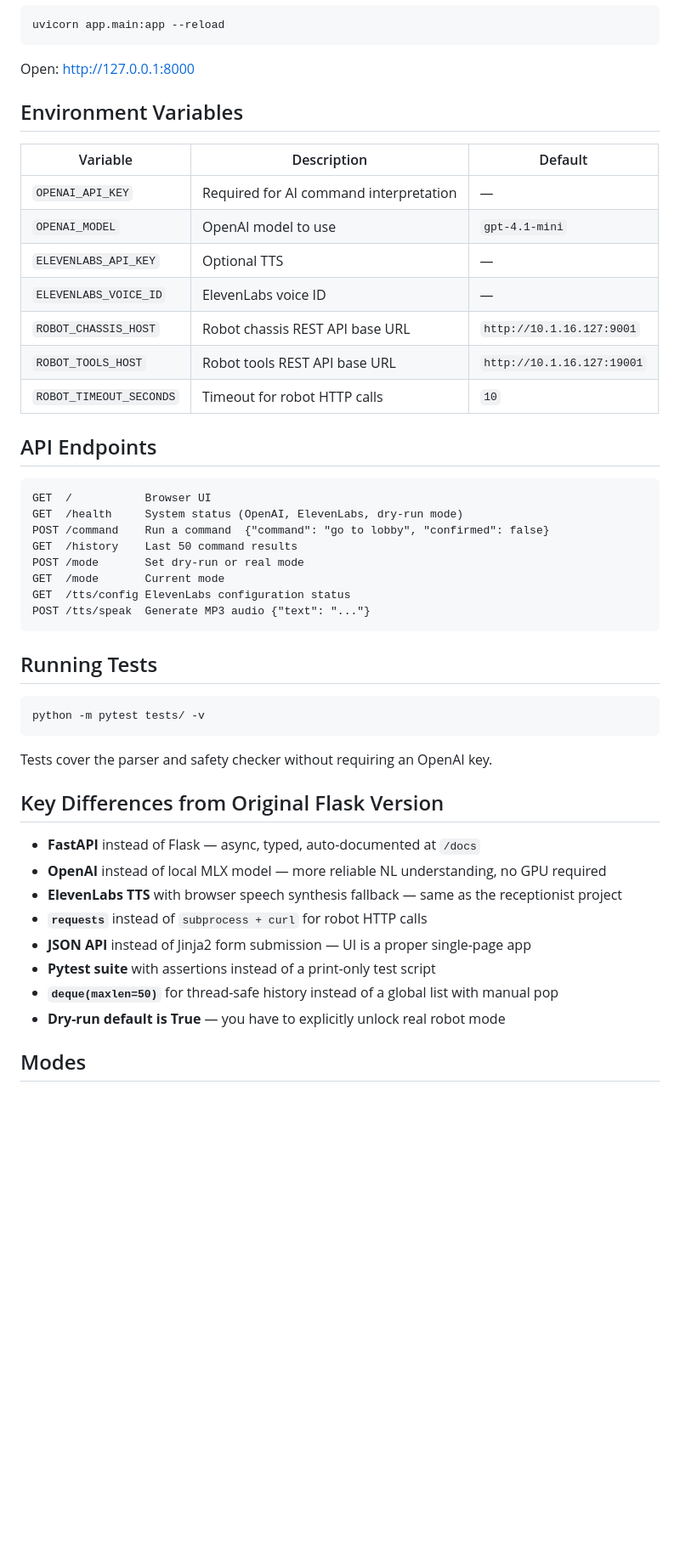
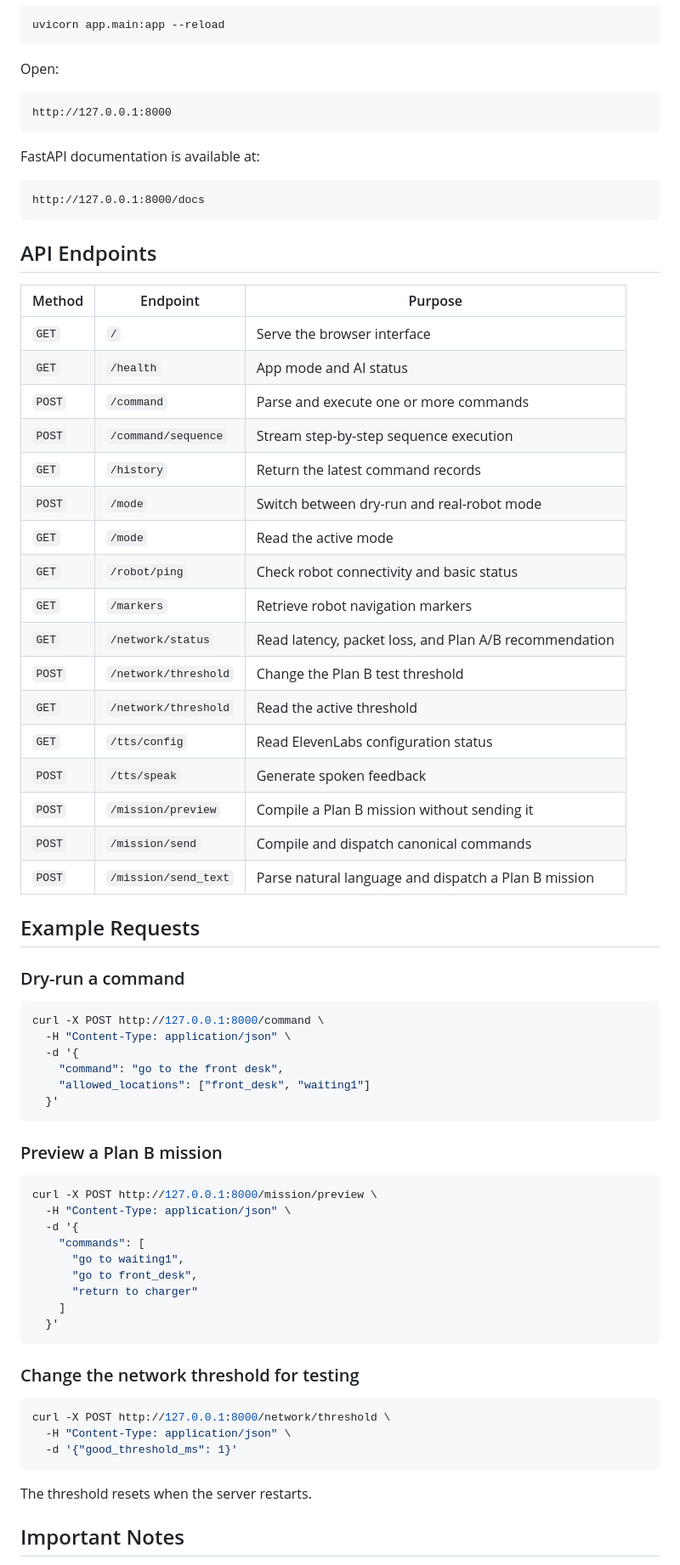
Before and after one commit to andycheng2018/natural-language-robot-agent, a Markdown page: README.md, the part around one of its changes. Shown at 85% size. GitHub-like rendering; blank space fills up the shorter version.

Commit message:
Add user manual to README

````diff
--- a/README.md
+++ b/README.md
@@ -67,51 +330,76 @@ cp .env.example .env
 uvicorn app.main:app --reload
 ```
 
-Open: http://127.0.0.1:8000
+Open:
 
-## Environment Variables
+```text
+http://127.0.0.1:8000
+```
 
-| Variable                  | Description                              | Default               |
-|---------------------------|------------------------------------------|-----------------------|
-| `OPENAI_API_KEY`          | Required for AI command interpretation   | —                     |
-| `OPENAI_MODEL`            | OpenAI model to use                      | `gpt-4.1-mini`        |
-| `ELEVENLABS_API_KEY`      | Optional TTS                             | —                     |
-| `ELEVENLABS_VOICE_ID`     | ElevenLabs voice ID                      | —                     |
-| `ROBOT_CHASSIS_HOST`      | Robot chassis REST API base URL          | `http://10.1.16.127:9001` |
-| `ROBOT_TOOLS_HOST`        | Robot tools REST API base URL            | `http://10.1.16.127:19001` |
-| `ROBOT_TIMEOUT_SECONDS`   | Timeout for robot HTTP calls             | `10`                  |
+FastAPI documentation is available at:
+
+```text
+http://127.0.0.1:8000/docs
+```
 
 ## API Endpoints
 
-```
-GET  /           Browser UI
-GET  /health     System status (OpenAI, ElevenLabs, dry-run mode)
-POST /command    Run a command  {"command": "go to lobby", "confirmed": false}
-GET  /history    Last 50 command results
-POST /mode       Set dry-run or real mode
-GET  /mode       Current mode
-GET  /tts/config ElevenLabs configuration status
-POST /tts/speak  Generate MP3 audio {"text": "..."}
+| Method | Endpoint | Purpose |
+|---|---|---|
+| `GET` | `/` | Serve the browser interface |
+| `GET` | `/health` | App mode and AI status |
+| `POST` | `/command` | Parse and execute one or more commands |
+| `POST` | `/command/sequence` | Stream step-by-step sequence execution |
+| `GET` | `/history` | Return the latest command records |
+| `POST` | `/mode` | Switch between dry-run and real-robot mode |
+| `GET` | `/mode` | Read the active mode |
+| `GET` | `/robot/ping` | Check robot connectivity and basic status |
+| `GET` | `/markers` | Retrieve robot navigation markers |
+| `GET` | `/network/status` | Read latency, packet loss, and Plan A/B recommendation |
+| `POST` | `/network/threshold` | Change the Plan B test threshold |
+| `GET` | `/network/threshold` | Read the active threshold |
+| `GET` | `/tts/config` | Read ElevenLabs configuration status |
+| `POST` | `/tts/speak` | Generate spoken feedback |
+| `POST` | `/mission/preview` | Compile a Plan B mission without sending it |
+| `POST` | `/mission/send` | Compile and dispatch canonical commands |
+| `POST` | `/mission/send_text` | Parse natural language and dispatch a Plan B mission |
+
+## Example Requests
+
+### Dry-run a command
+
+```bash
+curl -X POST http://127.0.0.1:8000/command \
+  -H "Content-Type: application/json" \
+  -d '{
+    "command": "go to the front desk",
+    "allowed_locations": ["front_desk", "waiting1"]
+  }'
 ```
 
-## Running Tests
+### Preview a Plan B mission
 
 ```bash
-python -m pytest tests/ -v
+curl -X POST http://127.0.0.1:8000/mission/preview \
+  -H "Content-Type: application/json" \
+  -d '{
+    "commands": [
+      "go to waiting1",
+      "go to front_desk",
+      "return to charger"
+    ]
+  }'
 ```
 
-Tests cover the parser and safety checker without requiring an OpenAI key.
+### Change the network threshold for testing
 
-## Key Differences from Original Flask Version
+```bash
+curl -X POST http://127.0.0.1:8000/network/threshold \
+  -H "Content-Type: application/json" \
+  -d '{"good_threshold_ms": 1}'
+```
 
-- **FastAPI** instead of Flask — async, typed, auto-documented at `/docs`
-- **OpenAI** instead of local MLX model — more reliable NL understanding, no GPU required
-- **ElevenLabs TTS** with browser speech synthesis fallback — same as the receptionist project
-- **`requests`** instead of `subprocess + curl` for robot HTTP calls
-- **JSON API** instead of Jinja2 form submission — UI is a proper single-page app
-- **Pytest suite** with assertions instead of a print-only test script
-- **`deque(maxlen=50)`** for thread-safe history instead of a global list with manual pop
-- **Dry-run default is True** — you have to explicitly unlock real robot mode
+The threshold resets when the server restarts.
 
-## Modes
+## Important Notes
 
````
Also changed, not shown: other parts of README.md (+331 -57 lines).
